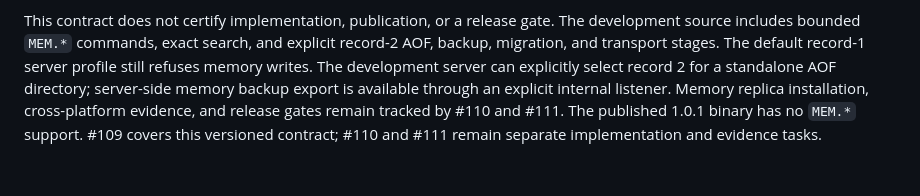
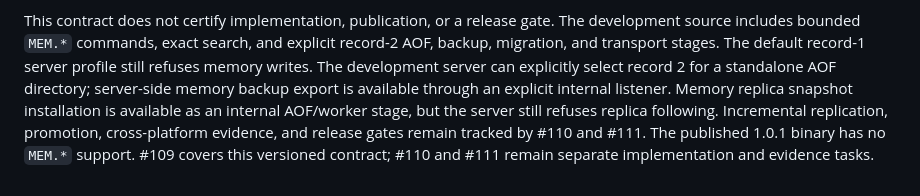
Before and after one commit to djairofilho/sider, a Markdown page: docs/agent-memory-v1.md, the part around the change. Rendered like a GitHub page.

```diff
--- a/docs/agent-memory-v1.md
+++ b/docs/agent-memory-v1.md
@@ -813,7 +813,9 @@ explicit record-2 AOF, backup, migration, and transport stages. The default
 record-1 server profile still refuses memory writes. The development server can
 explicitly select record 2 for a standalone AOF directory; server-side memory
 backup export is available through an explicit internal listener. Memory
-replica installation, cross-platform evidence, and release gates remain
+replica snapshot installation is available as an internal AOF/worker stage, but
+the server still refuses replica following. Incremental replication, promotion,
+cross-platform evidence, and release gates remain
 tracked by #110 and #111. The published 1.0.1 binary has no `MEM.*` support.
 #109 covers this versioned contract; #110 and #111 remain separate
 implementation and evidence tasks.
```
Also changed, not shown: docs/next-development.md (+4 -1 lines).
